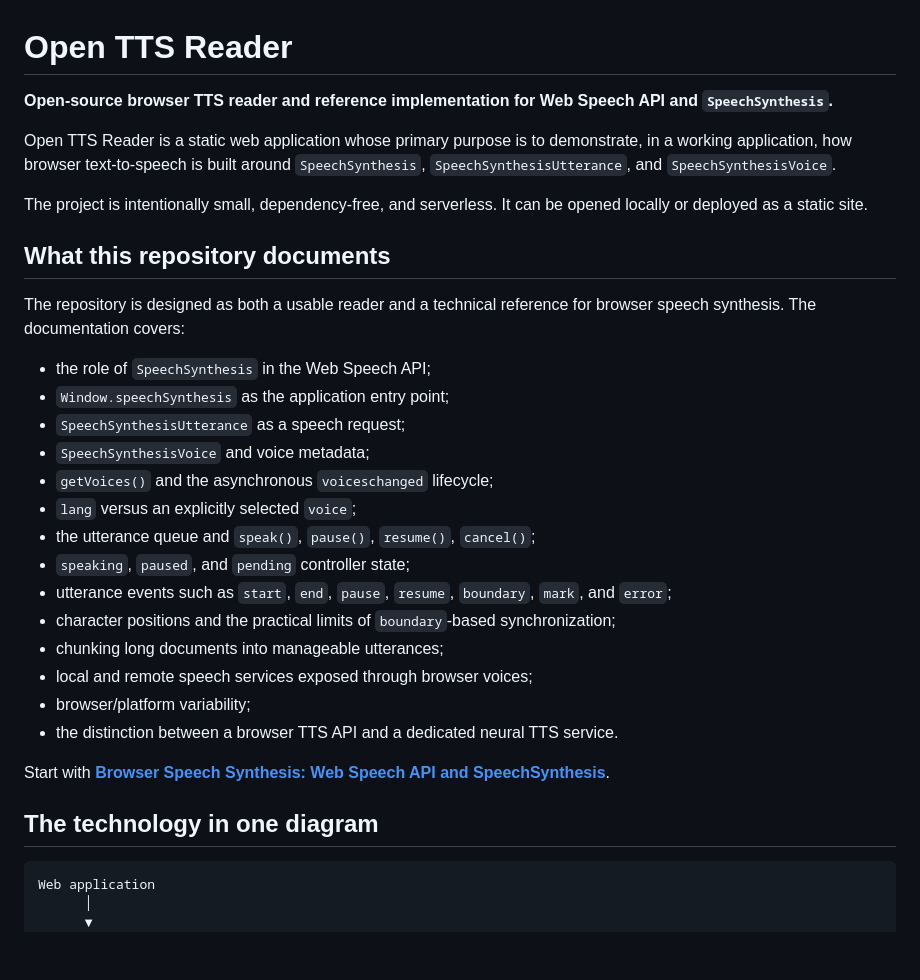
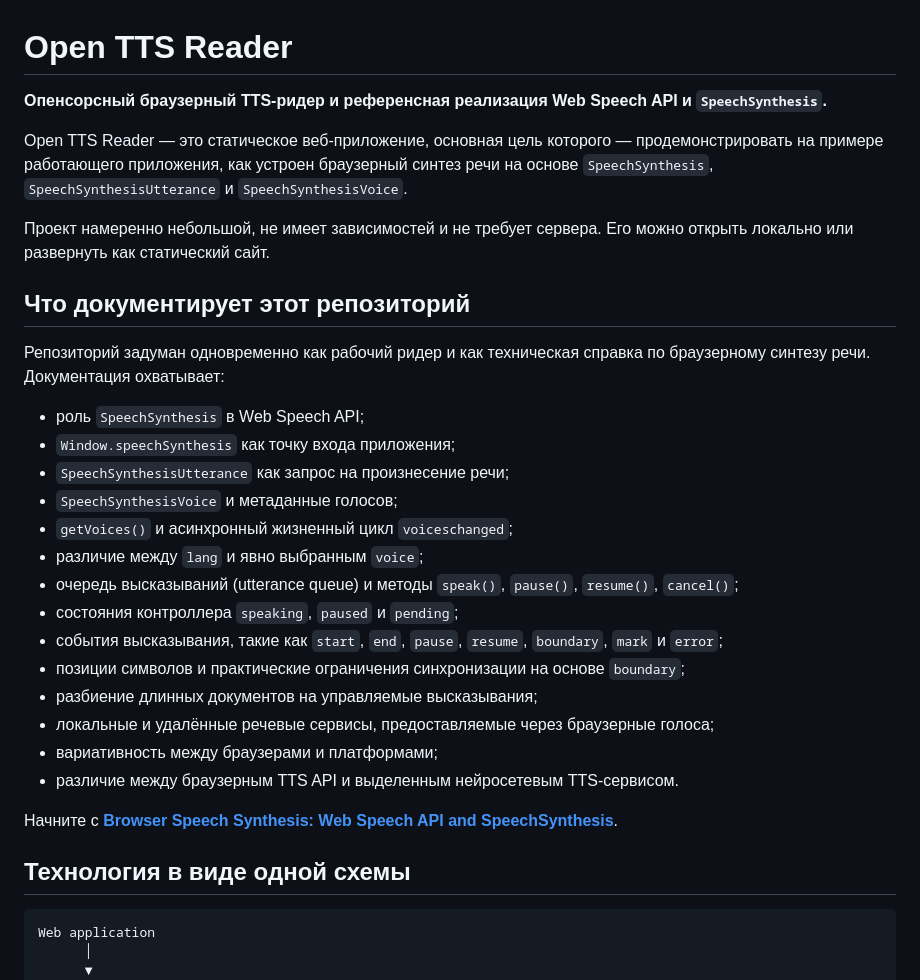
Before and after one commit to zodiacragnarok1000-cyber/open-tts-reader, a Markdown page: README.md, the part around one of its changes. GitHub-like rendering; blank space fills up the shorter version.

````diff
--- a/README.md
+++ b/README.md
@@ -1,33 +1,33 @@
 # Open TTS Reader
 
-**Open-source browser TTS reader and reference implementation for Web Speech API and `SpeechSynthesis`.**
+**Опенсорсный браузерный TTS-ридер и референсная реализация Web Speech API и `SpeechSynthesis`.**
 
-Open TTS Reader is a static web application whose primary purpose is to demonstrate, in a working application, how browser text-to-speech is built around `SpeechSynthesis`, `SpeechSynthesisUtterance`, and `SpeechSynthesisVoice`.
+Open TTS Reader — это статическое веб-приложение, основная цель которого — продемонстрировать на примере работающего приложения, как устроен браузерный синтез речи на основе `SpeechSynthesis`, `SpeechSynthesisUtterance` и `SpeechSynthesisVoice`.
 
-The project is intentionally small, dependency-free, and serverless. It can be opened locally or deployed as a static site.
+Проект намеренно небольшой, не имеет зависимостей и не требует сервера. Его можно открыть локально или развернуть как статический сайт.
 
-## What this repository documents
+## Что документирует этот репозиторий
 
-The repository is designed as both a usable reader and a technical reference for browser speech synthesis. The documentation covers:
+Репозиторий задуман одновременно как рабочий ридер и как техническая справка по браузерному синтезу речи. Документация охватывает:
 
-- the role of `SpeechSynthesis` in the Web Speech API;
-- `Window.speechSynthesis` as the application entry point;
-- `SpeechSynthesisUtterance` as a speech request;
-- `SpeechSynthesisVoice` and voice metadata;
-- `getVoices()` and the asynchronous `voiceschanged` lifecycle;
-- `lang` versus an explicitly selected `voice`;
-- the utterance queue and `speak()`, `pause()`, `resume()`, `cancel()`;
-- `speaking`, `paused`, and `pending` controller state;
-- utterance events such as `start`, `end`, `pause`, `resume`, `boundary`, `mark`, and `error`;
-- character positions and the practical limits of `boundary`-based synchronization;
-- chunking long documents into manageable utterances;
-- local and remote speech services exposed through browser voices;
-- browser/platform variability;
-- the distinction between a browser TTS API and a dedicated neural TTS service.
+- роль `SpeechSynthesis` в Web Speech API;
+- `Window.speechSynthesis` как точку входа приложения;
+- `SpeechSynthesisUtterance` как запрос на произнесение речи;
+- `SpeechSynthesisVoice` и метаданные голосов;
+- `getVoices()` и асинхронный жизненный цикл `voiceschanged`;
+- различие между `lang` и явно выбранным `voice`;
+- очередь высказываний (utterance queue) и методы `speak()`, `pause()`, `resume()`, `cancel()`;
+- состояния контроллера `speaking`, `paused` и `pending`;
+- события высказывания, такие как `start`, `end`, `pause`, `resume`, `boundary`, `mark` и `error`;
+- позиции символов и практические ограничения синхронизации на основе `boundary`;
+- разбиение длинных документов на управляемые высказывания;
+- локальные и удалённые речевые сервисы, предоставляемые через браузерные голоса;
+- вариативность между браузерами и платформами;
+- различие между браузерным TTS API и выделенным нейросетевым TTS-сервисом.
 
-Start with **[Browser Speech Synthesis: Web Speech API and SpeechSynthesis](docs/speech-synthesis.html)**.
+Начните с **[Browser Speech Synthesis: Web Speech API and SpeechSynthesis](docs/speech-synthesis.html)**.
 
-## The technology in one diagram
+## Технология в виде одной схемы
 
 ```text
 Web application
````
Also changed, not shown: other parts of README.md (+19 -19 lines).
